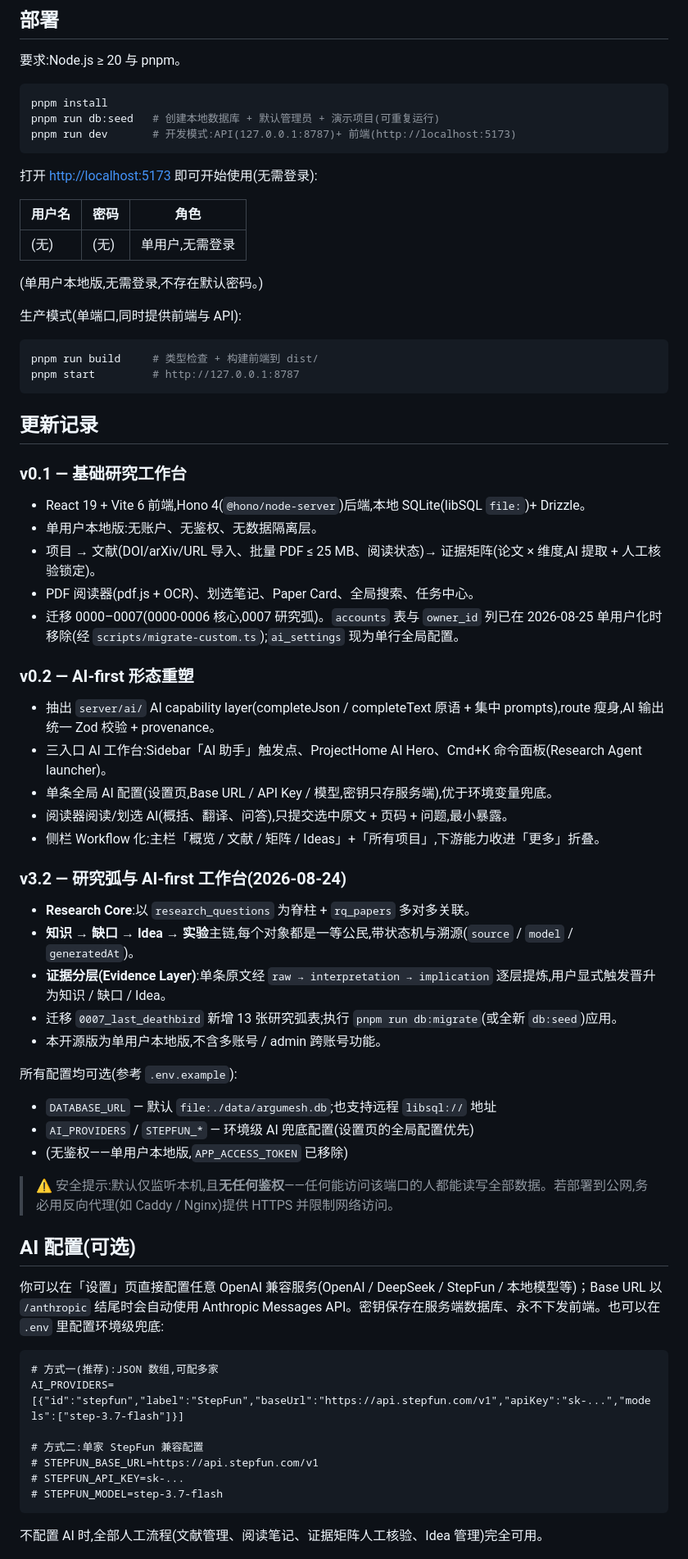
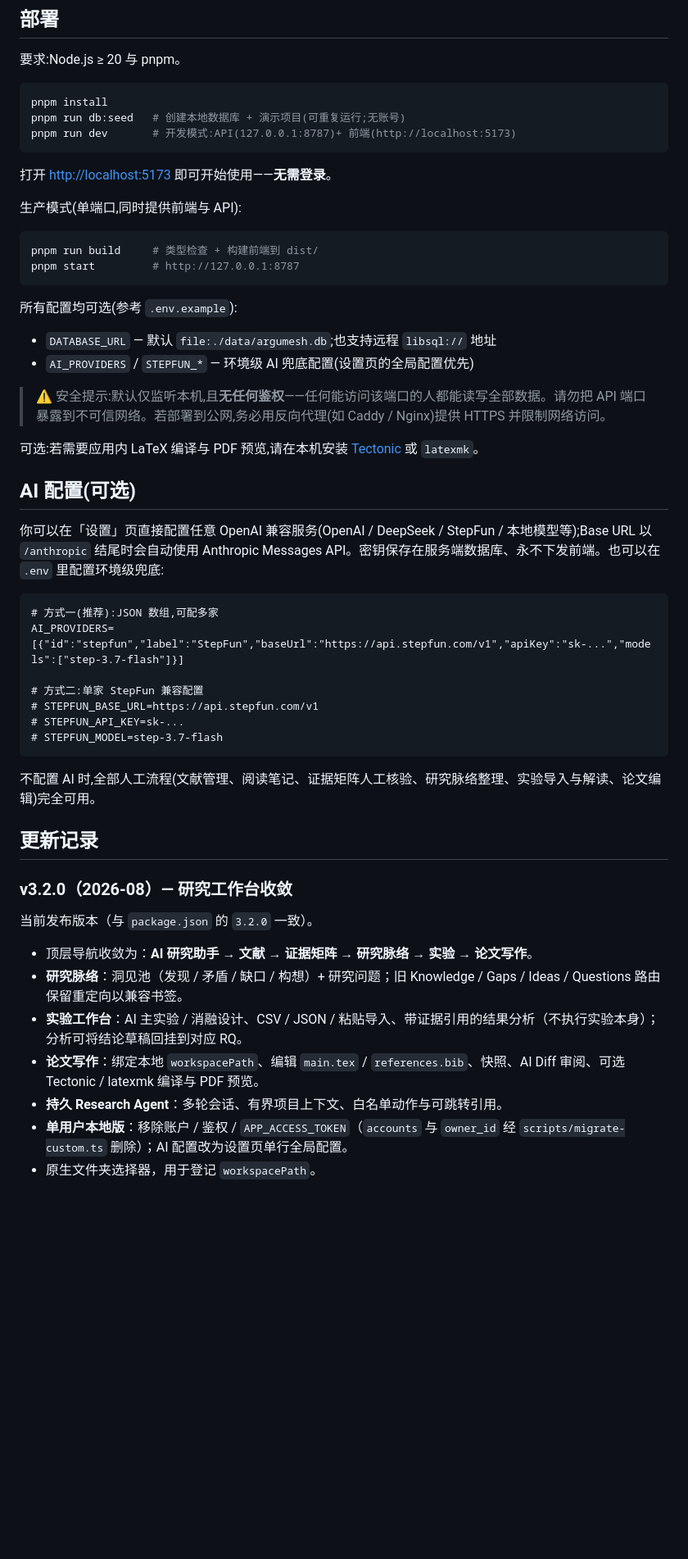
Before and after one commit to Fyuan0206/ArguMesh, a Markdown page: README.zh-CN.md, the part around the change printed below. Shown: that part at 82% size. Drawn GitHub-style; blank space fills up the shorter version.

````diff
--- a/README.zh-CN.md
+++ b/README.zh-CN.md
@@ -113,17 +131,11 @@ Note、Claim、Evidence 统一管理,链接到论文与页码——Idea 的原
 
 ```powershell
 pnpm install
-pnpm run db:seed   # 创建本地数据库 + 默认管理员 + 演示项目(可重复运行)
+pnpm run db:seed   # 创建本地数据库 + 演示项目(可重复运行;无账号)
 pnpm run dev       # 开发模式:API(127.0.0.1:8787)+ 前端(http://localhost:5173)
 ```
 
-打开 <http://localhost:5173> 即可开始使用(无需登录):
-
-| 用户名 | 密码 | 角色 |
-| --- | --- | --- |
-| (无) | (无) | 单用户,无需登录 |
-
-(单用户本地版,无需登录,不存在默认密码。)
+打开 <http://localhost:5173> 即可开始使用——**无需登录**。
 
 生产模式(单端口,同时提供前端与 API):
 
@@ -132,40 +144,18 @@ pnpm run build     # 类型检查 + 构建前端到 dist/
 pnpm start         # http://127.0.0.1:8787
 ```
 
-## 更新记录
-
-### v0.1 — 基础研究工作台
-- React 19 + Vite 6 前端,Hono 4(`@hono/node-server`)后端,本地 SQLite(libSQL `file:`)+ Drizzle。
-- 单用户本地版:无账户、无鉴权、无数据隔离层。
-- 项目 → 文献(DOI/arXiv/URL 导入、批量 PDF ≤ 25 MB、阅读状态)→ 证据矩阵(论文 × 维度,AI 提取 + 人工核验锁定)。
-- PDF 阅读器(pdf.js + OCR)、划选笔记、Paper Card、全局搜索、任务中心。
-- 迁移 0000–0007(0000-0006 核心,0007 研究弧)。`accounts` 表与 `owner_id` 列已在 2026-08-25 单用户化时移除(经 `scripts/migrate-custom.ts`);`ai_settings` 现为单行全局配置。
-
-### v0.2 — AI-first 形态重塑
-- 抽出 `server/ai/` AI capability layer(completeJson / completeText 原语 + 集中 prompts),route 瘦身,AI 输出统一 Zod 校验 + provenance。
-- 三入口 AI 工作台:Sidebar「AI 助手」触发点、ProjectHome AI Hero、Cmd+K 命令面板(Research Agent launcher)。
-- 单条全局 AI 配置(设置页,Base URL / API Key / 模型,密钥只存服务端),优于环境变量兜底。
-- 阅读器阅读/划选 AI(概括、翻译、问答),只提交选中原文 + 页码 + 问题,最小暴露。
-- 侧栏 Workflow 化:主栏「概览 / 文献 / 矩阵 / Ideas」+「所有项目」,下游能力收进「更多」折叠。
-
-### v3.2 — 研究弧与 AI-first 工作台(2026-08-24)
-- **Research Core**:以 `research_questions` 为脊柱 + `rq_papers` 多对多关联。
-- **知识 → 缺口 → Idea → 实验**主链,每个对象都是一等公民,带状态机与溯源(`source` / `model` / `generatedAt`)。
-- **证据分层(Evidence Layer)**:单条原文经 `raw → interpretation → implication` 逐层提炼,用户显式触发晋升为知识 / 缺口 / Idea。
-- 迁移 `0007_last_deathbird` 新增 13 张研究弧表;执行 `pnpm run db:migrate`(或全新 `db:seed`)应用。
-- 本开源版为单用户本地版,不含多账号 / admin 跨账号功能。
-
 所有配置均可选(参考 `.env.example`):
 
 - `DATABASE_URL` — 默认 `file:./data/argumesh.db`;也支持远程 `libsql://` 地址
 - `AI_PROVIDERS` / `STEPFUN_*` — 环境级 AI 兜底配置(设置页的全局配置优先)
-- (无鉴权——单用户本地版,`APP_ACCESS_TOKEN` 已移除)
 
-> ⚠️ 安全提示:默认仅监听本机,且**无任何鉴权**——任何能访问该端口的人都能读写全部数据。若部署到公网,务必用反向代理(如 Caddy / Nginx)提供 HTTPS 并限制网络访问。
+> ⚠️ 安全提示:默认仅监听本机,且**无任何鉴权**——任何能访问该端口的人都能读写全部数据。请勿把 API 端口暴露到不可信网络。若部署到公网,务必用反向代理(如 Caddy / Nginx)提供 HTTPS 并限制网络访问。
+
+可选:若需要应用内 LaTeX 编译与 PDF 预览,请在本机安装 [Tectonic](https://tectonic-typesetting.github.io/) 或 `latexmk`。
 
 ## AI 配置(可选)
 
-你可以在「设置」页直接配置任意 OpenAI 兼容服务(OpenAI / DeepSeek / StepFun / 本地模型等)；Base URL 以 `/anthropic` 结尾时会自动使用 Anthropic Messages API。密钥保存在服务端数据库、永不下发前端。也可以在 `.env` 里配置环境级兜底:
+你可以在「设置」页直接配置任意 OpenAI 兼容服务(OpenAI / DeepSeek / StepFun / 本地模型等);Base URL 以 `/anthropic` 结尾时会自动使用 Anthropic Messages API。密钥保存在服务端数据库、永不下发前端。也可以在 `.env` 里配置环境级兜底:
 
 ```dotenv
 # 方式一(推荐):JSON 数组,可配多家
@@ -177,4 +167,18 @@ AI_PROVIDERS=[{"id":"stepfun","label":"StepFun","baseUrl":"https://api.stepfun.c
 # STEPFUN_MODEL=step-3.7-flash
 ```
 
-不配置 AI 时,全部人工流程(文献管理、阅读笔记、证据矩阵人工核验、Idea 管理)完全可用。
+不配置 AI 时,全部人工流程(文献管理、阅读笔记、证据矩阵人工核验、研究脉络整理、实验导入与解读、论文编辑)完全可用。
+
+## 更新记录
+
+### v3.2.0（2026-08）— 研究工作台收敛
+当前发布版本（与 `package.json` 的 `3.2.0` 一致）。
+
+- 顶层导航收敛为：**AI 研究助手 → 文献 → 证据矩阵 → 研究脉络 → 实验 → 论文写作**。
+- **研究脉络**：洞见池（发现 / 矛盾 / 缺口 / 构想）+ 研究问题；旧 Knowledge / Gaps / Ideas / Questions 路由保留重定向以兼容书签。
+- **实验工作台**：AI 主实验 / 消融设计、CSV / JSON / 粘贴导入、带证据引用的结果分析（不执行实验本身）；分析可将结论草稿回挂到对应 RQ。
+- **论文写作**：绑定本地 `workspacePath`、编辑 `main.tex` / `references.bib`、快照、AI Diff 审阅、可选 Tectonic / latexmk 编译与 PDF 预览。
+- **持久 Research Agent**：多轮会话、有界项目上下文、白名单动作与可跳转引用。
+- **单用户本地版**：移除账户 / 鉴权 / `APP_ACCESS_TOKEN`（`accounts` 与 `owner_id` 经 `scripts/migrate-custom.ts` 删除）；AI 配置改为设置页单行全局配置。
+- 原生文件夹选择器，用于登记 `workspacePath`。
+
````
Also changed, not shown: other parts of README.zh-CN.md (+87 -38 lines), README.md (+100 -70 lines), docs/wechat-group.jpg (added).
